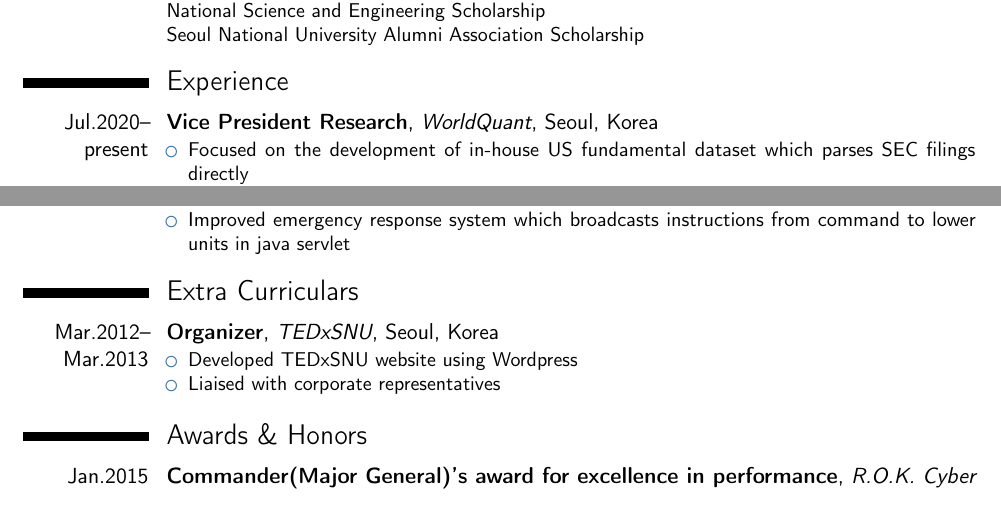
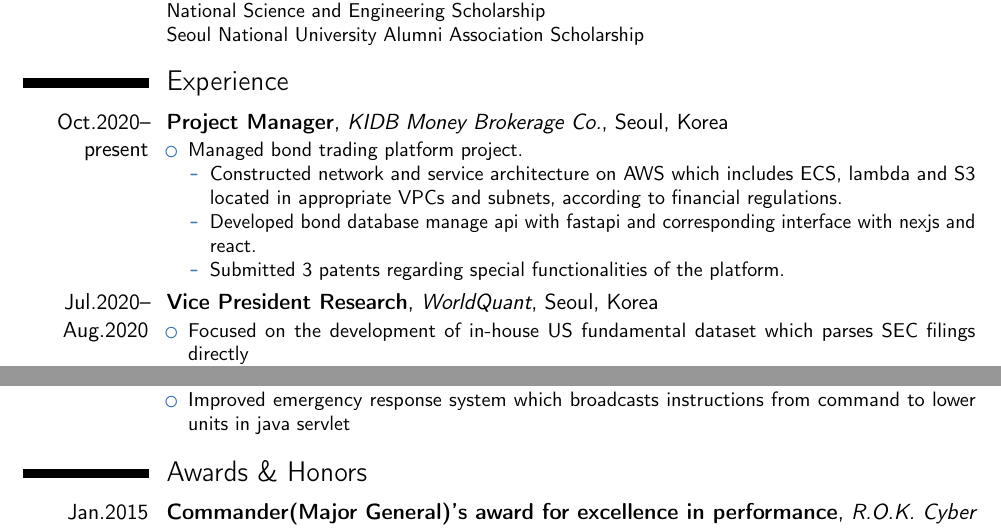
Before and after one commit to milkiss/resume, a LaTeX CV (template.tex): two parts of the page, joined at a grey line, cut so that both start at the same text. Compiled offline with pdfLaTeX.

Commit message:
Include KIDB exp

```diff
--- a/template.tex
+++ b/template.tex
@@ -54,7 +54,17 @@ National Science and Engineering Scholarship\\
 Seoul National University Alumni Association Scholarship}
 
 \section{Experience}
-\cventry{Jul.2020--present}{Vice President Research}{WorldQuant}{Seoul, Korea}{}
+\cventry{Oct.2020--present}{Project Manager}{KIDB Money Brokerage Co.}{Seoul, Korea}{}
+{\begin{itemize}%
+    \item Managed bond trading platform project.
+        \begin{itemize}%
+            \item Constructed network and service architecture on AWS which includes ECS, lambda and S3 located in appropriate VPCs and subnets, according to financial regulations.
+            \item Developed bond database manage api with fastapi and corresponding interface with nexjs and react.
+            \item Submitted 3 patents regarding special functionalities of the platform.
+        \end{itemize}
+\end{itemize}}
+
+\cventry{Jul.2020--Aug.2020}{Vice President Research}{WorldQuant}{Seoul, Korea}{}
 {\begin{itemize}%
     \item Focused on the development of in-house US fundamental dataset which parses SEC filings directly
         \begin{itemize}%
@@ -102,13 +112,6 @@ Seoul National University Alumni Association Scholarship}
     \item Improved emergency response system which broadcasts instructions from command to lower units in java servlet
 \end{itemize}}
 
-\section{Extra Curriculars}
-\cventry{Mar.2012--Mar.2013}{Organizer}{TEDxSNU}{Seoul, Korea}{}
-{\begin{itemize}%
-    \item Developed TEDxSNU website using Wordpress
-    \item Liaised with corporate representatives
-\end{itemize}}
-
 \section{Awards \& Honors}
 \cventry{Jan.2015}{Commander(Major General)'s award for excellence in performance}{R.O.K. Cyber Command}{}{}{}
 \cventry{May.2011}{42nd Place}{The 35th Annual ACM-ICPC World Finals}{}{}{}
```
